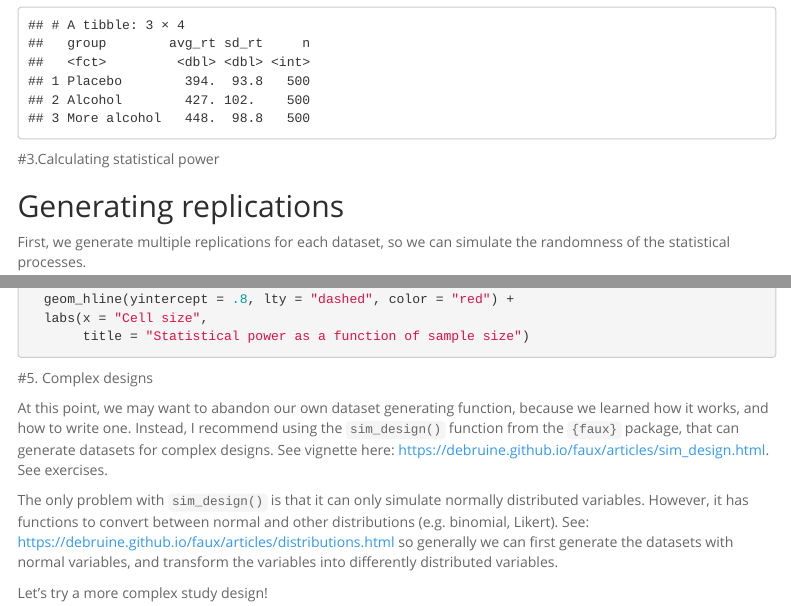
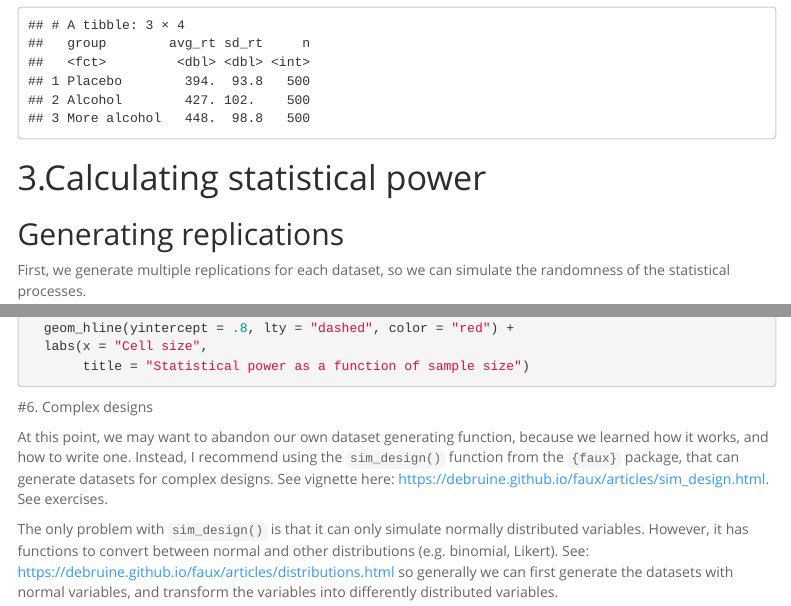
Before and after one commit to nthun/monte_carlo_power, an R Markdown document (docs/index.Rmd): the page in a window 1100 px wide, from 5520 px down, and a second part further down, joined at a grey line. Rendered offline with R 4.5, knitr and Pandoc, with nearby package versions; some code elsewhere in the file could not run offline; menus at the side of the page are left out.

Commit message:
Correct typos

````diff
--- a/docs/index.Rmd
+++ b/docs/index.Rmd
@@ -295,7 +295,7 @@ If we increase it over 200, then we hit 80% power.
 But how much participants we need exactly?
 Let's run the simulation for multiple sample sizes.
 
-#3. Calculate power for different sample sizes
+# 4. Calculate power for different sample sizes
 
 To be able to create replications for each scenario that we test, we need to define the sample sizes, and also the number of repliactions for each sample size.
 The more datasets we have for each sample size, the more reliable our estimation gets.
@@ -521,7 +521,7 @@ multiple_power %>%
 
 ```
 
-#5. Complex designs
+#6. Complex designs
 
 At this point, we may want to abandon our own dataset generating function, because we learned how it works, and how to write one.
 Instead, I recommend using the `sim_design()` function from the `{faux}` package, that can generate datasets for complex designs.
````
Also changed, not shown: docs/index.Rmd (4 more changed lines), 1 other file.
